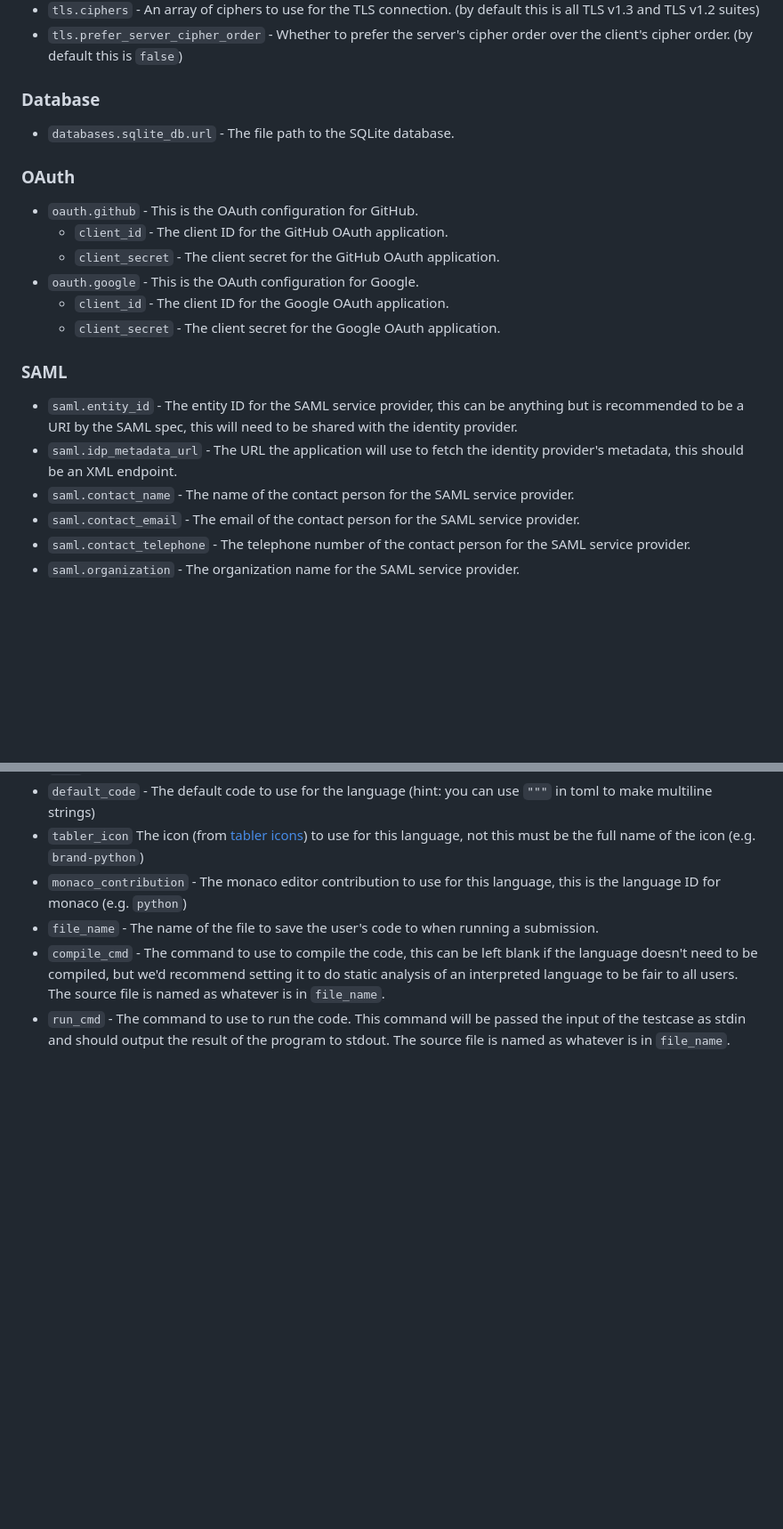
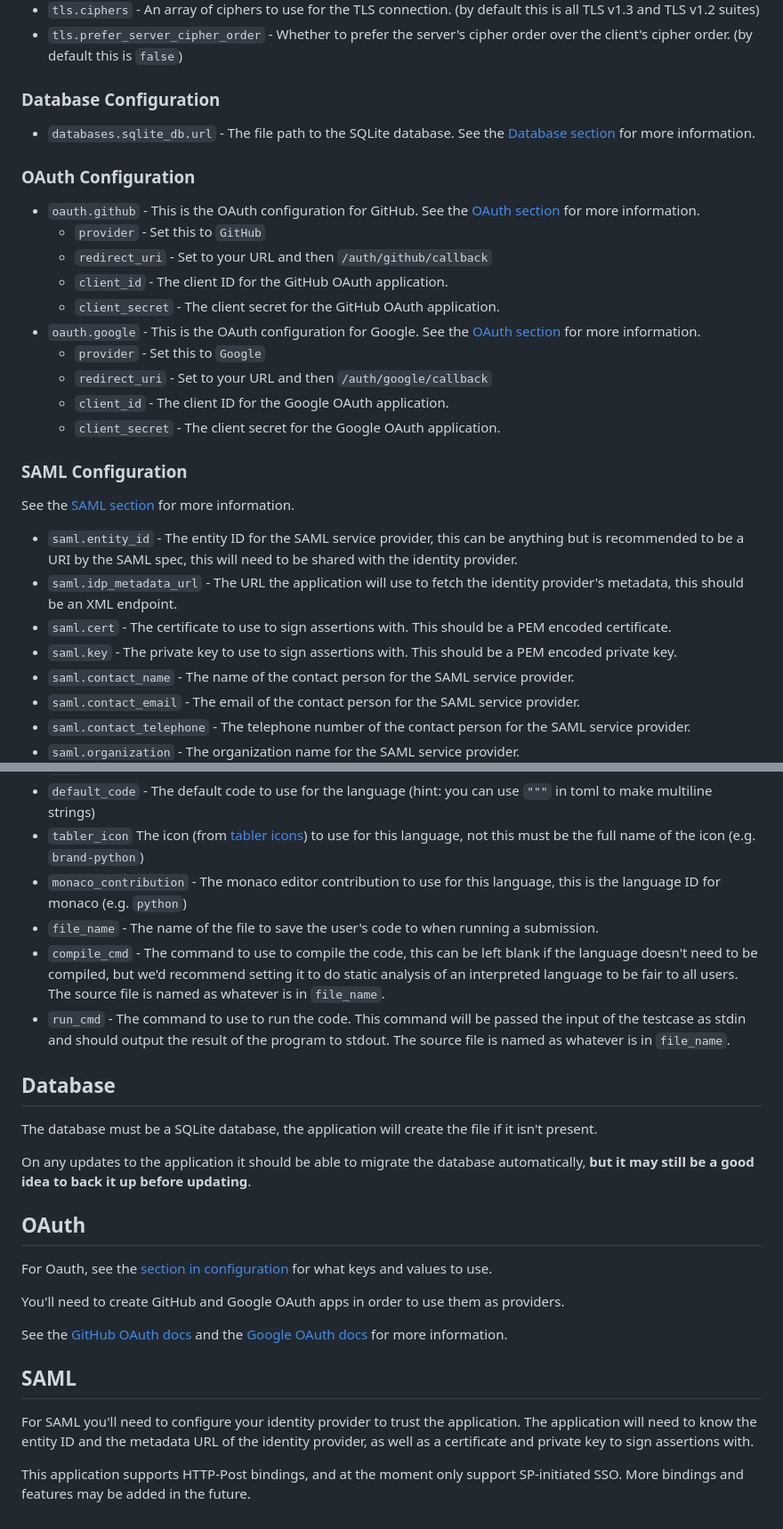
Before and after one commit to Bwc9876/WCPCI, a Markdown page: DEPLOYMENT.md, 2 parts joined by grey strips. Shown: that part at 89% size. Rendered like a GitHub page; blank space fills up the shorter version.

Commit message:
What if more config docs hehe

```diff
--- a/DEPLOYMENT.md
+++ b/DEPLOYMENT.md
@@ -76,23 +82,31 @@ For TLS configuration use the `tls` object. This object has the following fields
 - `tls.ciphers` - An array of ciphers to use for the TLS connection. (by default this is all TLS v1.3 and TLS v1.2 suites)
 - `tls.prefer_server_cipher_order` - Whether to prefer the server's cipher order over the client's cipher order. (by default this is `false`)
 
-### Database
+### Database Configuration
 
-- `databases.sqlite_db.url` - The file path to the SQLite database.
+- `databases.sqlite_db.url` - The file path to the SQLite database. See the [Database section](#database) for more information.
 
-### OAuth
+### OAuth Configuration
 
-- `oauth.github` - This is the OAuth configuration for GitHub.
+- `oauth.github` - This is the OAuth configuration for GitHub. See the [OAuth section](#oauth) for more information.
+  - `provider` - Set this to `GitHub`
+  - `redirect_uri` - Set to your URL and then `/auth/github/callback`
   - `client_id` - The client ID for the GitHub OAuth application.
   - `client_secret` - The client secret for the GitHub OAuth application.
-- `oauth.google` - This is the OAuth configuration for Google.
+- `oauth.google` - This is the OAuth configuration for Google. See the [OAuth section](#oauth) for more information.
+  - `provider` - Set this to `Google`
+  - `redirect_uri` - Set to your URL and then `/auth/google/callback`
   - `client_id` - The client ID for the Google OAuth application.
   - `client_secret` - The client secret for the Google OAuth application.
 
-### SAML
+### SAML Configuration
+
+See the [SAML section](#saml) for more information.
 
 - `saml.entity_id` - The entity ID for the SAML service provider, this can be anything but is recommended to be a URI by the SAML spec, this will need to be shared with the identity provider.
 - `saml.idp_metadata_url` - The URL the application will use to fetch the identity provider's metadata, this should be an XML endpoint.
+- `saml.cert` - The certificate to use to sign assertions with. This should be a PEM encoded certificate.
+- `saml.key` - The private key to use to sign assertions with. This should be a PEM encoded private key.
 - `saml.contact_name` - The name of the contact person for the SAML service provider.
 - `saml.contact_email` - The email of the contact person for the SAML service provider.
 - `saml.contact_telephone` - The telephone number of the contact person for the SAML service provider.
@@ -117,3 +131,23 @@ For TLS configuration use the `tls` object. This object has the following fields
 - `file_name` - The name of the file to save the user's code to when running a submission.
 - `compile_cmd` - The command to use to compile the code, this can be left blank if the language doesn't need to be compiled, but we'd recommend setting it to do static analysis of an interpreted language to be fair to all users. The source file is named as whatever is in `file_name`.
 - `run_cmd` - The command to use to run the code. This command will be passed the input of the testcase as stdin and should output the result of the program to stdout. The source file is named as whatever is in `file_name`.
+
+## Database
+
+The database must be a SQLite database, the application will create the file if it isn't present.
+
+On any updates to the application it should be able to migrate the database automatically, __but it may still be a good idea to back it up before updating__.
+
+## OAuth
+
+For Oauth, see the [section in configuration](#oauth-configuration) for what keys and values to use.
+
+You'll need to create GitHub and Google OAuth apps in order to use them as providers.
+
+See the [GitHub OAuth docs](https://docs.github.com/en/developers/apps/building-oauth-apps) and the [Google OAuth docs](https://developers.google.com/identity/protocols/oauth2) for more information.
+
+## SAML
+
+For SAML you'll need to configure your identity provider to trust the application. The application will need to know the entity ID and the metadata URL of the identity provider, as well as a certificate and private key to sign assertions with.
+
+This application supports HTTP-Post bindings, and at the moment only support SP-initiated SSO. More bindings and features may be added in the future.
```
Also changed, not shown: other parts of DEPLOYMENT.md (+9 -3 lines).
